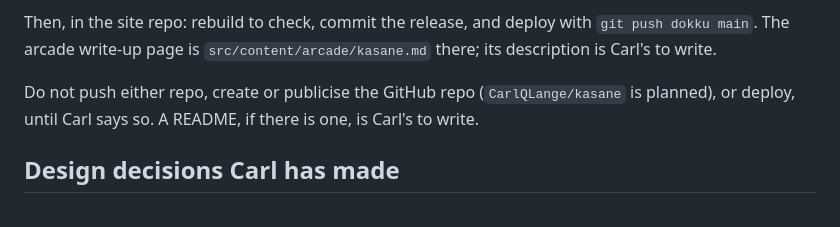
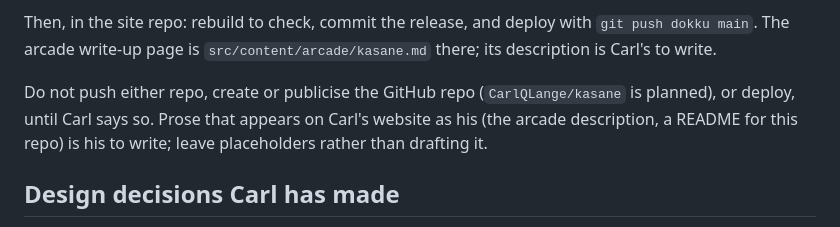
Before and after one commit to CarlQLange/kasane, a Markdown page: CLAUDE.md, the part around the change. Drawn GitHub-style.

Commit message:
Clarify which prose is Carl's to write
Co-Authored-By: Claude Opus 5.5 <noreply@anthropic.com>

```diff
--- a/CLAUDE.md
+++ b/CLAUDE.md
@@ -27,7 +27,7 @@ Browsers cache `index.html` aggressively from the local server; load with a `?v=
 
 Then, in the site repo: rebuild to check, commit the release, and deploy with `git push dokku main`. The arcade write-up page is `src/content/arcade/kasane.md` there; its description is Carl's to write.
 
-Do not push either repo, create or publicise the GitHub repo (`CarlQLange/kasane` is planned), or deploy, until Carl says so. A README, if there is one, is Carl's to write.
+Do not push either repo, create or publicise the GitHub repo (`CarlQLange/kasane` is planned), or deploy, until Carl says so. Prose that appears on Carl's website as his (the arcade description, a README for this repo) is his to write; leave placeholders rather than drafting it.
 
 ## Design decisions Carl has made
 
```
